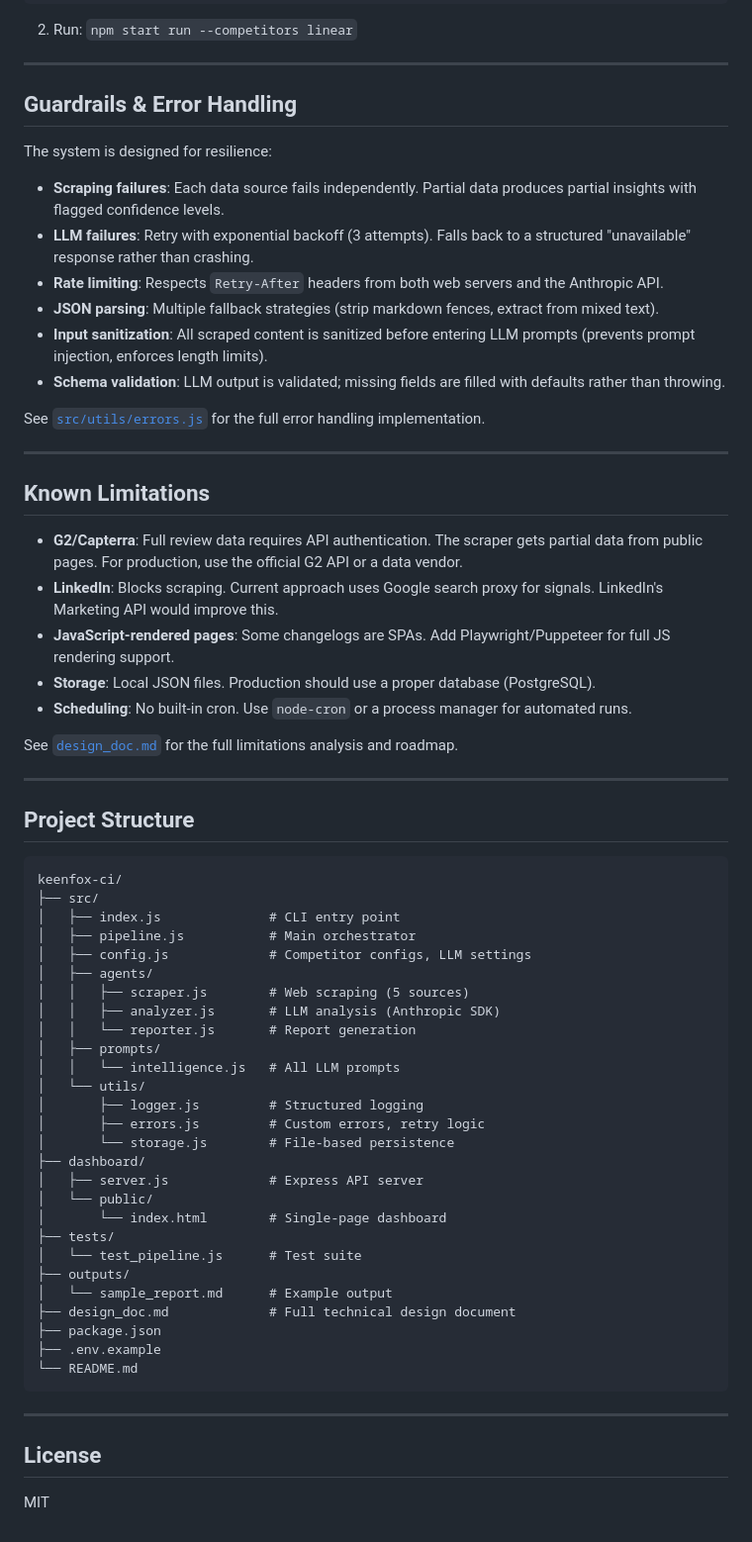
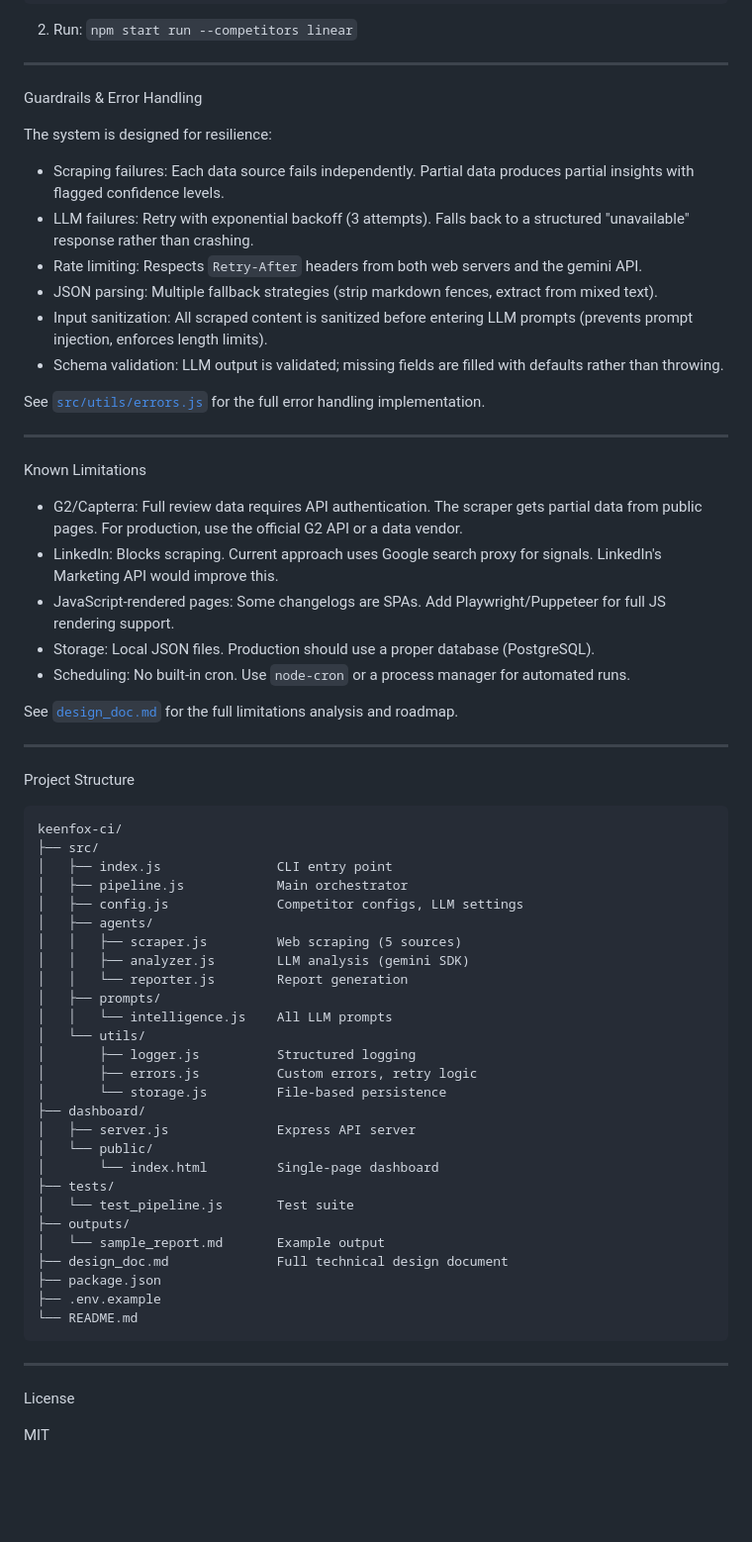
Before and after one commit to Faiza-19/keenfox-ai-competitive-intelligence, a Markdown page: README.md, the part around one of its changes. Shown at 99% size. Drawn GitHub-style; blank space fills up the shorter version.

````diff
--- a/README.md
+++ b/README.md
@@ -225,60 +225,60 @@ export const COMPETITORS = {
 
 ---
 
-## Guardrails & Error Handling
+ Guardrails & Error Handling
 
 The system is designed for resilience:
 
-- **Scraping failures**: Each data source fails independently. Partial data produces partial insights with flagged confidence levels.
-- **LLM failures**: Retry with exponential backoff (3 attempts). Falls back to a structured "unavailable" response rather than crashing.
-- **Rate limiting**: Respects `Retry-After` headers from both web servers and the Anthropic API.
-- **JSON parsing**: Multiple fallback strategies (strip markdown fences, extract from mixed text).
-- **Input sanitization**: All scraped content is sanitized before entering LLM prompts (prevents prompt injection, enforces length limits).
-- **Schema validation**: LLM output is validated; missing fields are filled with defaults rather than throwing.
+- Scraping failures: Each data source fails independently. Partial data produces partial insights with flagged confidence levels.
+- LLM failures: Retry with exponential backoff (3 attempts). Falls back to a structured "unavailable" response rather than crashing.
+- Rate limiting: Respects `Retry-After` headers from both web servers and the gemini API.
+- JSON parsing: Multiple fallback strategies (strip markdown fences, extract from mixed text).
+- Input sanitization: All scraped content is sanitized before entering LLM prompts (prevents prompt injection, enforces length limits).
+- Schema validation: LLM output is validated; missing fields are filled with defaults rather than throwing.
 
 See [`src/utils/errors.js`](./src/utils/errors.js) for the full error handling implementation.
 
 ---
 
-## Known Limitations
+ Known Limitations
 
-- **G2/Capterra**: Full review data requires API authentication. The scraper gets partial data from public pages. For production, use the official G2 API or a data vendor.
-- **LinkedIn**: Blocks scraping. Current approach uses Google search proxy for signals. LinkedIn's Marketing API would improve this.
-- **JavaScript-rendered pages**: Some changelogs are SPAs. Add Playwright/Puppeteer for full JS rendering support.
-- **Storage**: Local JSON files. Production should use a proper database (PostgreSQL).
-- **Scheduling**: No built-in cron. Use `node-cron` or a process manager for automated runs.
+- G2/Capterra: Full review data requires API authentication. The scraper gets partial data from public pages. For production, use the official G2 API or a data vendor.
+- LinkedIn: Blocks scraping. Current approach uses Google search proxy for signals. LinkedIn's Marketing API would improve this.
+- JavaScript-rendered pages: Some changelogs are SPAs. Add Playwright/Puppeteer for full JS rendering support.
+- Storage: Local JSON files. Production should use a proper database (PostgreSQL).
+- Scheduling: No built-in cron. Use `node-cron` or a process manager for automated runs.
 
 See [`design_doc.md`](./design_doc.md) for the full limitations analysis and roadmap.
 
 ---
 
-## Project Structure
+ Project Structure
 
 ```
 keenfox-ci/
 ├── src/
-│   ├── index.js              # CLI entry point
-│   ├── pipeline.js           # Main orchestrator
-│   ├── config.js             # Competitor configs, LLM settings
+│   ├── index.js               CLI entry point
+│   ├── pipeline.js            Main orchestrator
+│   ├── config.js              Competitor configs, LLM settings
 │   ├── agents/
-│   │   ├── scraper.js        # Web scraping (5 sources)
-│   │   ├── analyzer.js       # LLM analysis (Anthropic SDK)
-│   │   └── reporter.js       # Report generation
+│   │   ├── scraper.js         Web scraping (5 sources)
+│   │   ├── analyzer.js        LLM analysis (gemini SDK)
+│   │   └── reporter.js        Report generation
 │   ├── prompts/
-│   │   └── intelligence.js   # All LLM prompts
+│   │   └── intelligence.js    All LLM prompts
 │   └── utils/
-│       ├── logger.js         # Structured logging
-│       ├── errors.js         # Custom errors, retry logic
-│       └── storage.js        # File-based persistence
+│       ├── logger.js          Structured logging
+│       ├── errors.js          Custom errors, retry logic
+│       └── storage.js         File-based persistence
 ├── dashboard/
-│   ├── server.js             # Express API server
+│   ├── server.js              Express API server
 │   └── public/
-│       └── index.html        # Single-page dashboard
+│       └── index.html         Single-page dashboard
 ├── tests/
-│   └── test_pipeline.js      # Test suite
+│   └── test_pipeline.js       Test suite
 ├── outputs/
-│   └── sample_report.md      # Example output
-├── design_doc.md             # Full technical design document
+│   └── sample_report.md       Example output
+├── design_doc.md              Full technical design document
 ├── package.json
 ├── .env.example
 └── README.md
@@ -286,6 +286,6 @@ keenfox-ci/
 
 ---
 
-## License
+ License
 
 MIT
````
Also changed, not shown: other parts of README.md (+47 -47 lines).
